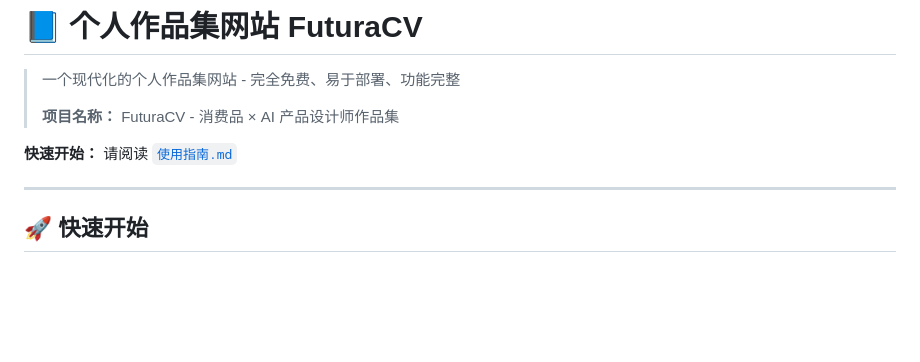
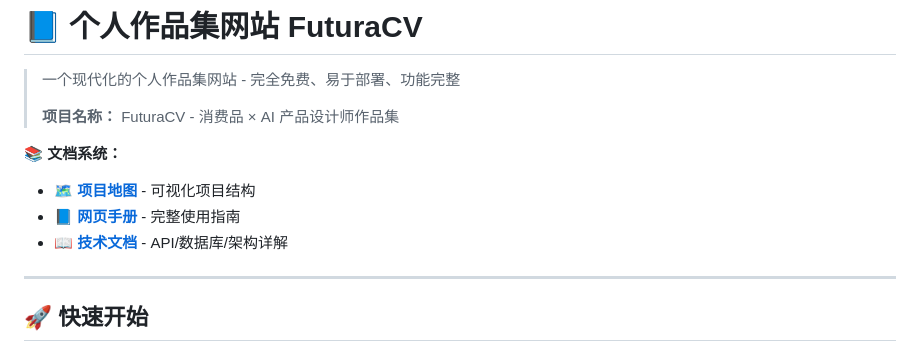
Before and after one commit to JL-zukunft/Futura_CV, a Markdown page: README.md, the part around the change. GitHub-like rendering; blank space fills up the shorter version.

Commit message:
docs: update README with links to new documentation system

```diff
--- a/README.md
+++ b/README.md
@@ -4,7 +4,10 @@
 >
 > **项目名称：** FuturaCV - 消费品 × AI 产品设计师作品集
 
-**快速开始：** 请阅读 [`使用指南.md`](./使用指南.md)
+**📚 文档系统：**
+- 🗺️ [**项目地图**](./项目地图.html) - 可视化项目结构
+- 📘 [**网页手册**](./网页手册.html) - 完整使用指南
+- 📖 [**技术文档**](./技术文档.html) - API/数据库/架构详解
 
 ---
 
```
